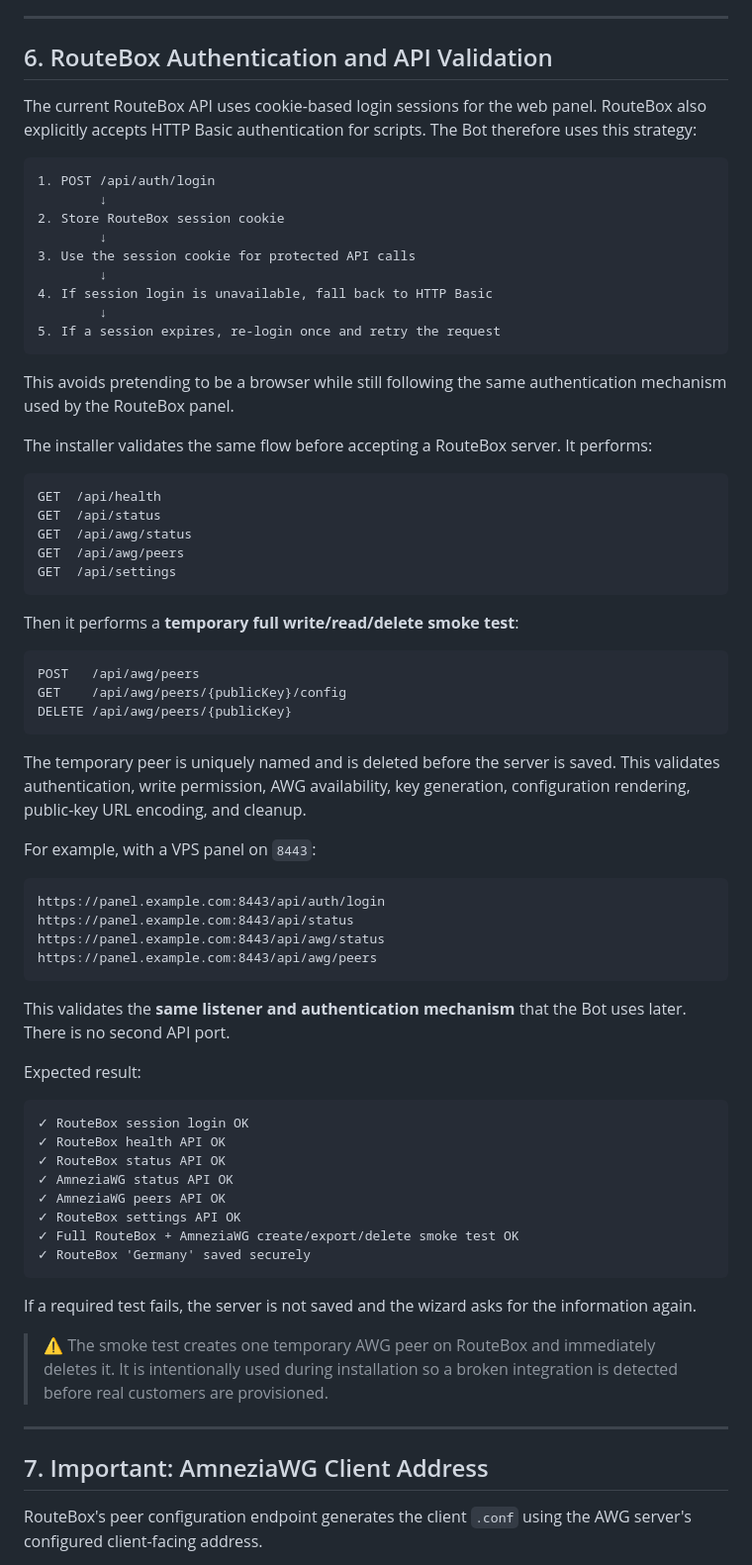
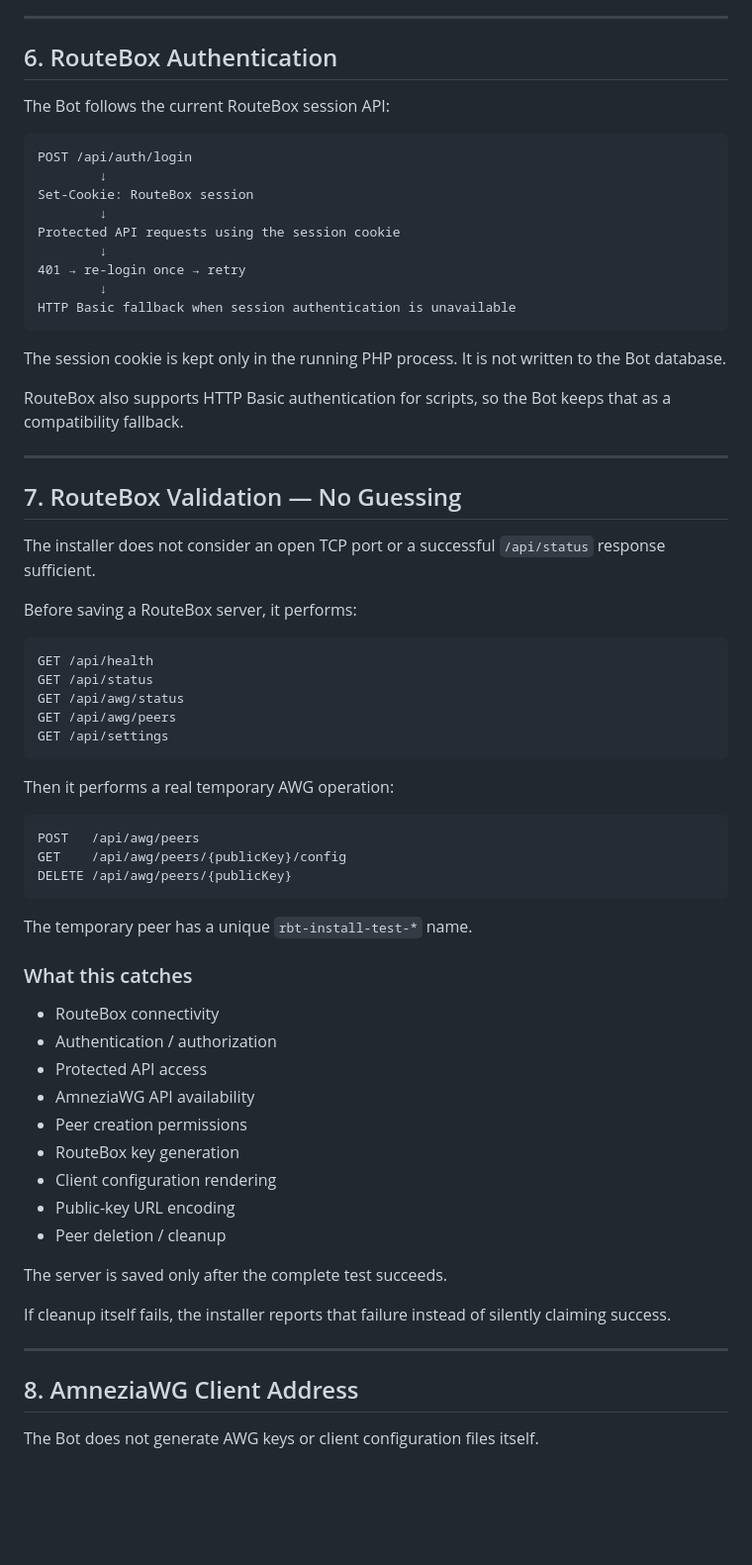
Before and after one commit to PardisMobile/routebox-telegram-bot, a Markdown page: INSTALL.md, the part around one of its changes. Shown at 99% size. Rendered like a GitHub page; blank space fills up the shorter version.

Commit message:
docs: simplify and correct installation guide

````diff
--- a/INSTALL.md
+++ b/INSTALL.md
@@ -147,35 +149,43 @@ TLS verification is only requested for HTTPS URLs.
 
 ---
 
-## 6. RouteBox Authentication and API Validation
+## 6. RouteBox Authentication
 
-The current RouteBox API uses cookie-based login sessions for the web panel. RouteBox also explicitly accepts HTTP Basic authentication for scripts. The Bot therefore uses this strategy:
+The Bot follows the current RouteBox session API:
 
 ```text
-1. POST /api/auth/login
+POST /api/auth/login
         ↓
-2. Store RouteBox session cookie
+Set-Cookie: RouteBox session
         ↓
-3. Use the session cookie for protected API calls
+Protected API requests using the session cookie
         ↓
-4. If session login is unavailable, fall back to HTTP Basic
+401 → re-login once → retry
         ↓
-5. If a session expires, re-login once and retry the request
+HTTP Basic fallback when session authentication is unavailable
 ```
 
-This avoids pretending to be a browser while still following the same authentication mechanism used by the RouteBox panel.
+The session cookie is kept only in the running PHP process. It is not written to the Bot database.
 
-The installer validates the same flow before accepting a RouteBox server. It performs:
+RouteBox also supports HTTP Basic authentication for scripts, so the Bot keeps that as a compatibility fallback.
+
+---
+
+## 7. RouteBox Validation — No Guessing
+
+The installer does not consider an open TCP port or a successful `/api/status` response sufficient.
+
+Before saving a RouteBox server, it performs:
 
 ```text
-GET  /api/health
-GET  /api/status
-GET  /api/awg/status
-GET  /api/awg/peers
-GET  /api/settings
+GET /api/health
+GET /api/status
+GET /api/awg/status
+GET /api/awg/peers
+GET /api/settings
 ```
 
-Then it performs a **temporary full write/read/delete smoke test**:
+Then it performs a real temporary AWG operation:
 
 ```text
 POST   /api/awg/peers
@@ -183,39 +193,27 @@ GET    /api/awg/peers/{publicKey}/config
 DELETE /api/awg/peers/{publicKey}
 ```
 
-The temporary peer is uniquely named and is deleted before the server is saved. This validates authentication, write permission, AWG availability, key generation, configuration rendering, public-key URL encoding, and cleanup.
+The temporary peer has a unique `rbt-install-test-*` name.
 
-For example, with a VPS panel on `8443`:
+### What this catches
 
-```text
-https://panel.example.com:8443/api/auth/login
-https://panel.example.com:8443/api/status
-https://panel.example.com:8443/api/awg/status
-https://panel.example.com:8443/api/awg/peers
-```
+- RouteBox connectivity
+- Authentication / authorization
+- Protected API access
+- AmneziaWG API availability
+- Peer creation permissions
+- RouteBox key generation
+- Client configuration rendering
+- Public-key URL encoding
+- Peer deletion / cleanup
 
-This validates the **same listener and authentication mechanism** that the Bot uses later. There is no second API port.
+The server is saved only after the complete test succeeds.
 
-Expected result:
-
-```text
-✓ RouteBox session login OK
-✓ RouteBox health API OK
-✓ RouteBox status API OK
-✓ AmneziaWG status API OK
-✓ AmneziaWG peers API OK
-✓ RouteBox settings API OK
-✓ Full RouteBox + AmneziaWG create/export/delete smoke test OK
-✓ RouteBox 'Germany' saved securely
-```
-
-If a required test fails, the server is not saved and the wizard asks for the information again.
-
-> ⚠️ The smoke test creates one temporary AWG peer on RouteBox and immediately deletes it. It is intentionally used during installation so a broken integration is detected before real customers are provisioned.
+If cleanup itself fails, the installer reports that failure instead of silently claiming success.
 
 ---
 
-## 7. Important: AmneziaWG Client Address
+## 8. AmneziaWG Client Address
 
-RouteBox's peer configuration endpoint generates the client `.conf` using the AWG server's configured client-facing address.
+The Bot does not generate AWG keys or client configuration files itself.
 
````
Also changed, not shown: other parts of INSTALL.md (+136 -170 lines).
